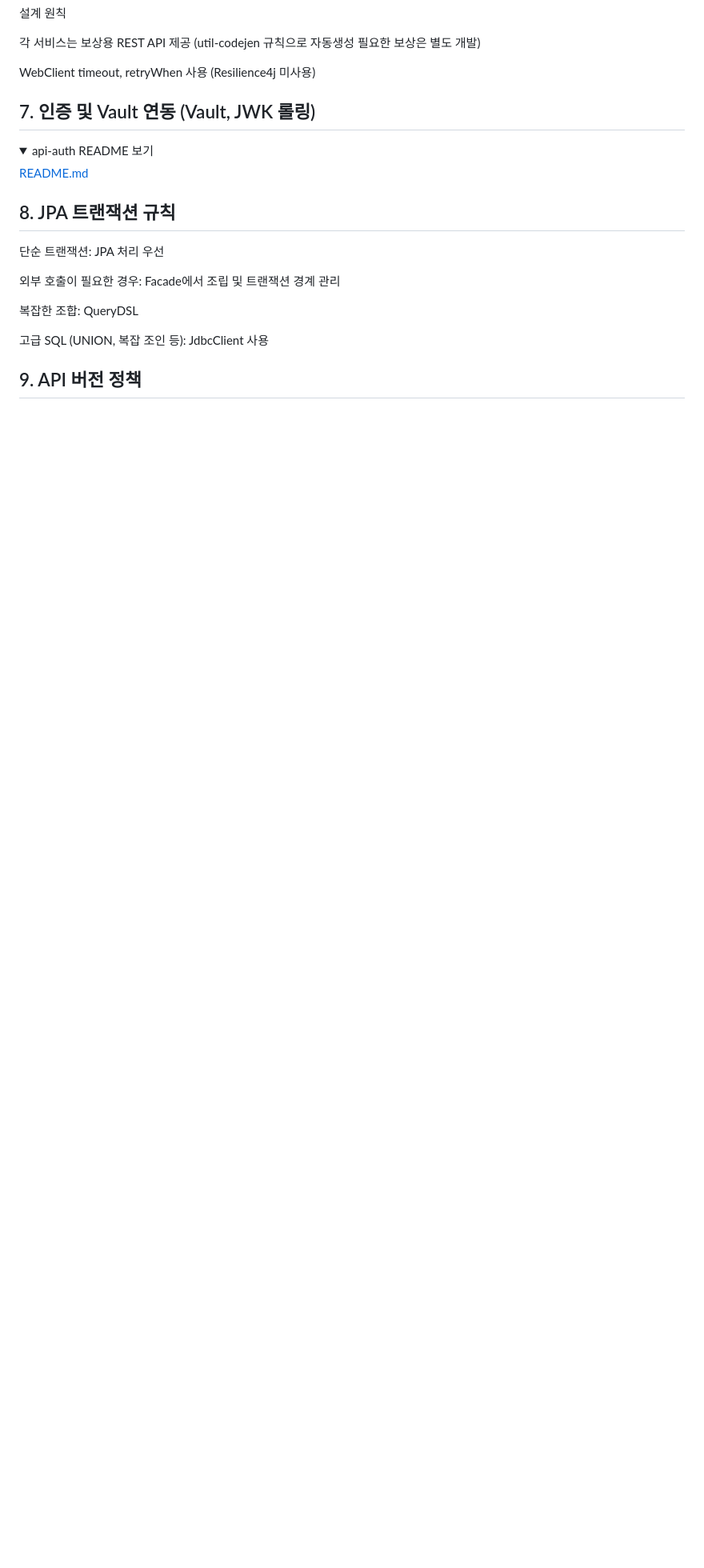
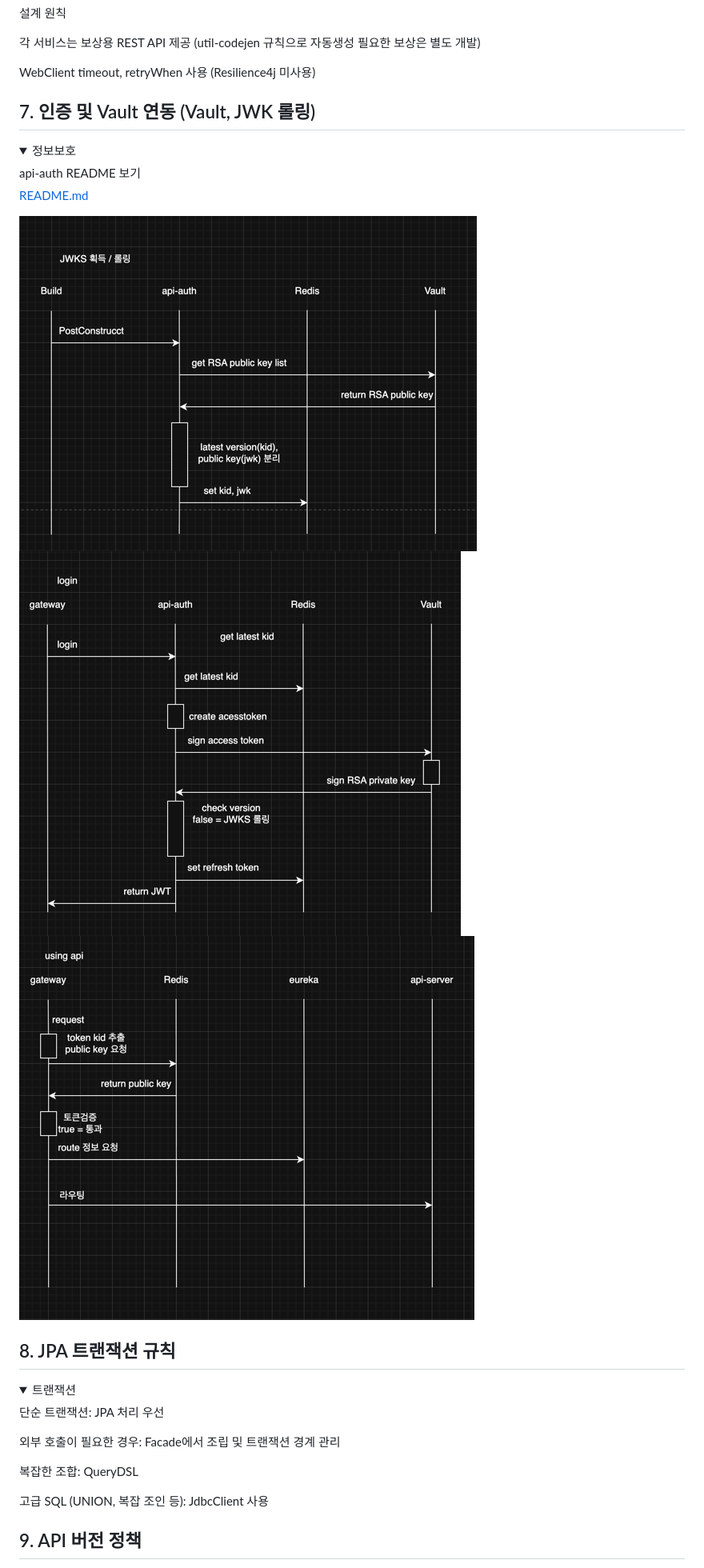
Before and after one commit to No1stone/boot-base, a Markdown page: README.md, the part around the change printed below. Shown: that part at 80% size. Drawn GitHub-style; pictures changed too: images/img_7.png (added), images/img_8.png (added), images/img_9.png (added); folded sections open; blank space fills up the shorter version.

```diff
--- a/README.md
+++ b/README.md
@@ -91,12 +109,18 @@ WebClient timeout, retryWhen 사용 (Resilience4j 미사용)
 ## 7. 인증 및 Vault 연동 (Vault, JWK 롤링)
-<details>
+<details> <summary>정보보호</summary>
 <summary>api-auth README 보기</summary>
 
 [README.md](api-auth/README.md)
 
+![img_7.png](images/img_7.png)
+![img_8.png](images/img_8.png)
+![img_9.png](images/img_9.png)
+
 </details>
 
 ## 8. JPA 트랜잭션 규칙
+
+<details> <summary>트랜잭션</summary>
 
 단순 트랜잭션: JPA 처리 우선
 
```
Also changed, not shown: other parts of README.md (+37 -4 lines), 1 other file.
